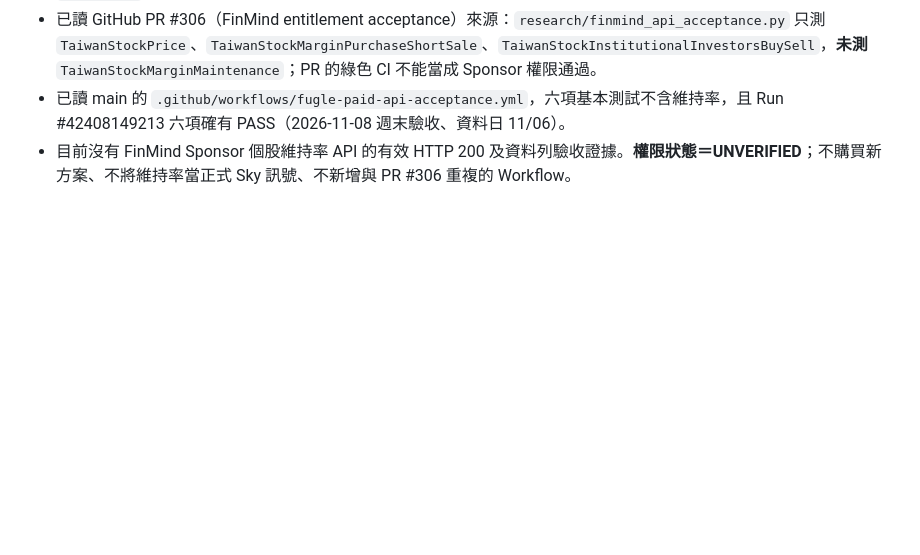
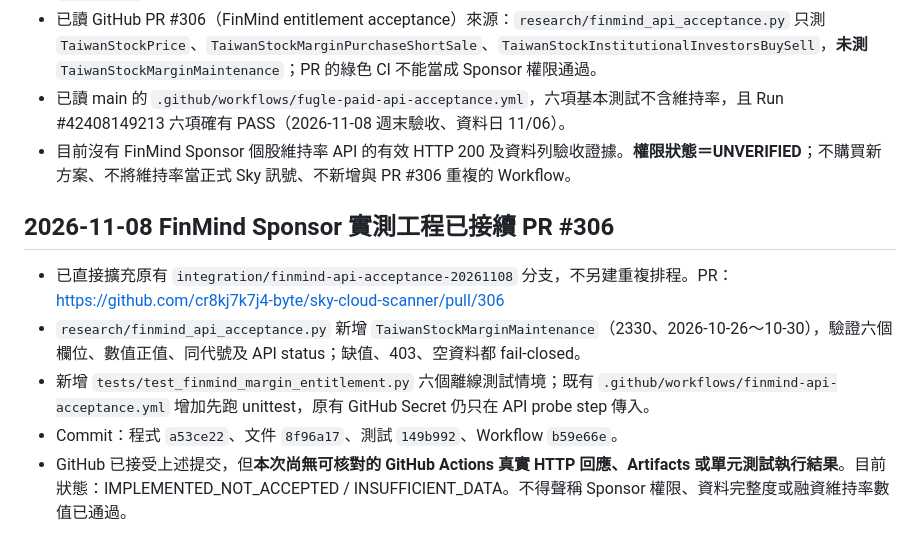
Before and after one commit to cr8kj7k7j4-byte/sky-cloud-scanner, a Markdown page: research/data_sources/FUGLE_MARGIN_MAINTENANCE_AUDIT_20261108.md, the part around the change. GitHub-like rendering; blank space fills up the shorter version.

Commit message:
docs(research): record FinMind Sponsor probe implementation without claiming acceptance

```diff
--- a/research/data_sources/FUGLE_MARGIN_MAINTENANCE_AUDIT_20261108.md
+++ b/research/data_sources/FUGLE_MARGIN_MAINTENANCE_AUDIT_20261108.md
@@ -42,3 +42,10 @@
 - 已讀 GitHub PR #306（FinMind entitlement acceptance）來源：`research/finmind_api_acceptance.py` 只測 `TaiwanStockPrice`、`TaiwanStockMarginPurchaseShortSale`、`TaiwanStockInstitutionalInvestorsBuySell`，**未測** `TaiwanStockMarginMaintenance`；PR 的綠色 CI 不能當成 Sponsor 權限通過。
 - 已讀 main 的 `.github/workflows/fugle-paid-api-acceptance.yml`，六項基本測試不含維持率，且 Run #42408149213 六項確有 PASS（2026-11-08 週末驗收、資料日 11/06）。
 - 目前沒有 FinMind Sponsor 個股維持率 API 的有效 HTTP 200 及資料列驗收證據。**權限狀態＝UNVERIFIED**；不購買新方案、不將維持率當正式 Sky 訊號、不新增與 PR #306 重複的 Workflow。
+
+## 2026-11-08 FinMind Sponsor 實測工程已接續 PR #306
+- 已直接擴充原有 `integration/finmind-api-acceptance-20261108` 分支，不另建重複排程。PR：https://github.com/cr8kj7k7j4-byte/sky-cloud-scanner/pull/306
+- `research/finmind_api_acceptance.py` 新增 `TaiwanStockMarginMaintenance`（2330、2026-10-26～10-30），驗證六個欄位、數值正值、同代號及 API status；缺值、403、空資料都 fail-closed。
+- 新增 `tests/test_finmind_margin_entitlement.py` 六個離線測試情境；既有 `.github/workflows/finmind-api-acceptance.yml` 增加先跑 unittest，原有 GitHub Secret 仍只在 API probe step 傳入。
+- Commit：程式 `a53ce22`、文件 `8f96a17`、測試 `149b992`、Workflow `b59e66e`。
+- GitHub 已接受上述提交，但**本次尚無可核對的 GitHub Actions 真實 HTTP 回應、Artifacts 或單元測試執行結果**。目前狀態：IMPLEMENTED_NOT_ACCEPTED / INSUFFICIENT_DATA。不得聲稱 Sponsor 權限、資料完整度或融資維持率數值已通過。
```
